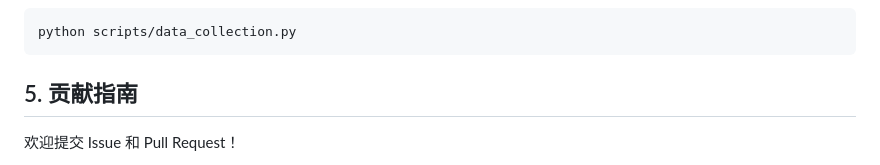
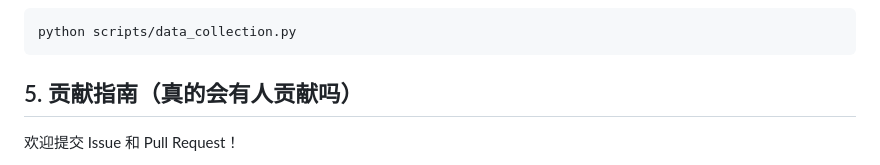
Before and after one commit to disminde/gra-env-dev, a Markdown page: README.md, the part around the change. Rendered like a GitHub page.

Commit message:
feat:无事发生

````diff
--- a/README.md
+++ b/README.md
@@ -125,7 +125,7 @@ streamlit run app.py
 python scripts/data_collection.py
 ```
 
-## 5. 贡献指南
+## 5. 贡献指南（真的会有人贡献吗）
 
 欢迎提交 Issue 和 Pull Request！
 
````
